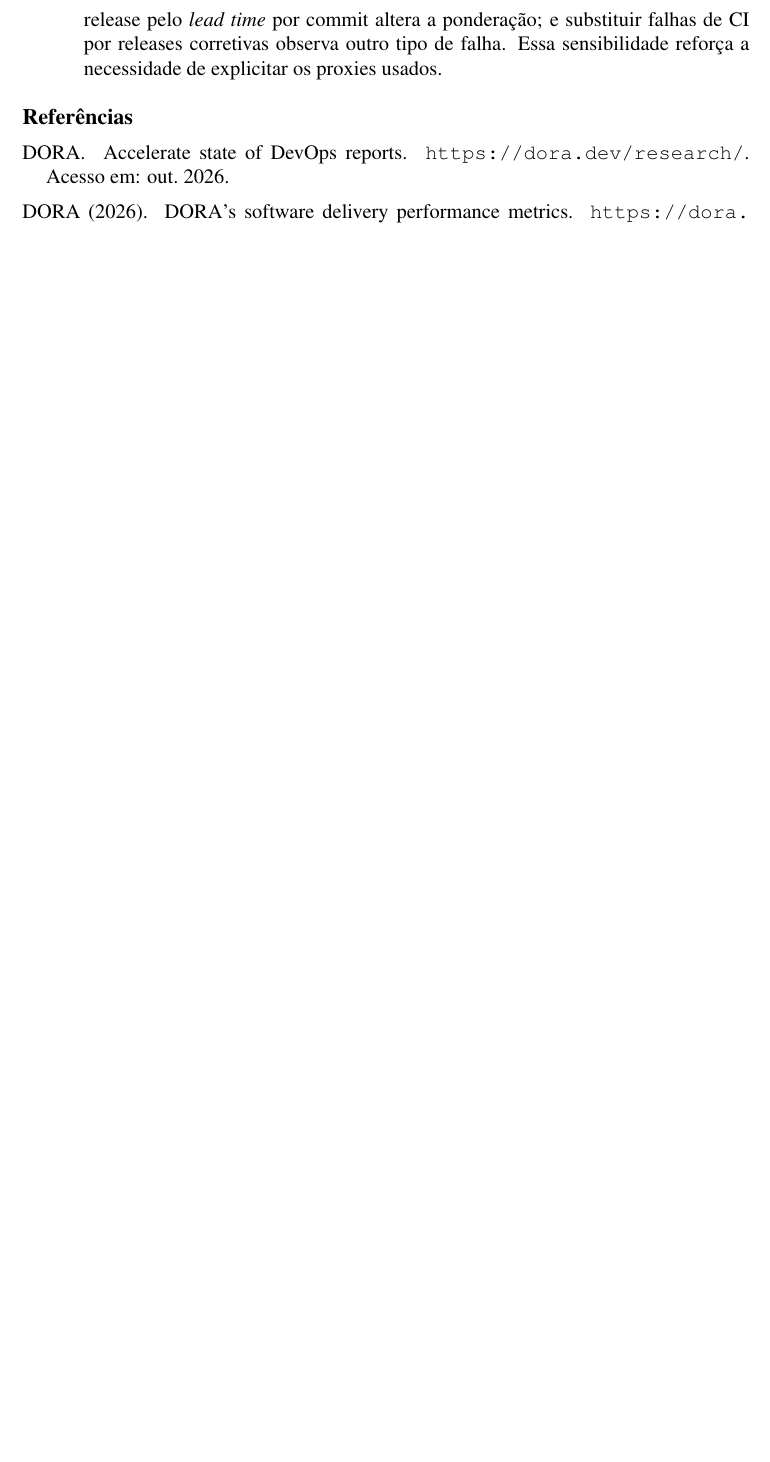
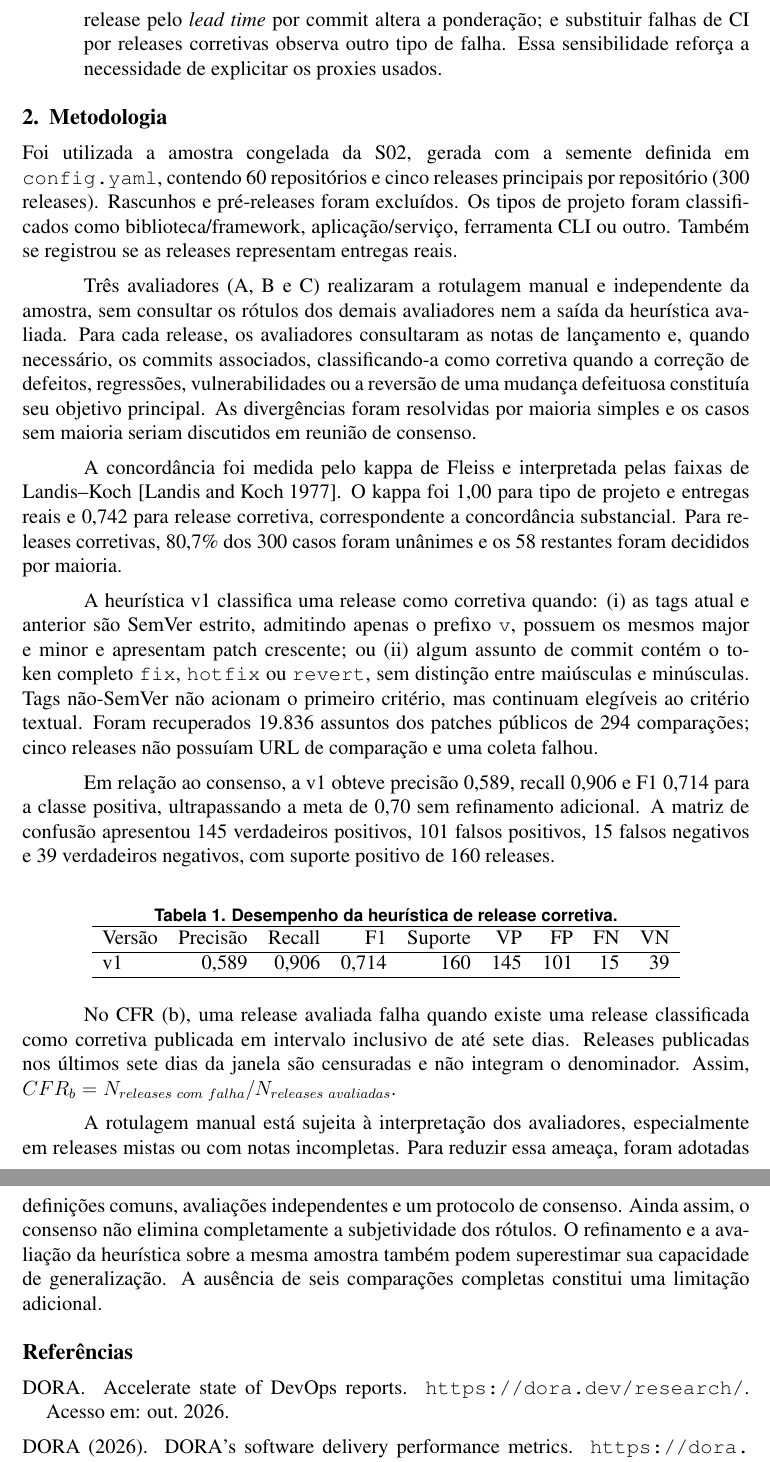
Before and after one commit to PedroMaiaAlves/lab-experimentacao-software, a LaTeX paper (Lab03/docs/artigo/artigo.tex, which reads Lab03/docs/artigo/metodologia.tex): part of page 3 of 3 before the commit and two parts of pages 3 and 4 of 4 after it, the two joined at a grey line, cut so that both start at the same text, the shorter picture padded with empty space. Compiled offline with pdfLaTeX.

Commit message:
Documenta metodologia e resultados da S02-B4

```diff
--- /dev/null
+++ b/Lab03/docs/artigo/metodologia.tex
@@ -0,0 +1,61 @@
+\section{Metodologia}
+\label{sec:metodologia}
+
+Foi utilizada a amostra congelada da S02, gerada com a semente definida em
+\texttt{config.yaml}, contendo 60 repositórios e cinco releases principais por
+repositório (300 releases). Rascunhos e pré-releases foram excluídos. Os tipos de
+projeto foram classificados como biblioteca/framework, aplicação/serviço, ferramenta
+CLI ou outro. Também se registrou se as releases representam entregas reais.
+
+Três avaliadores (A, B e C) realizaram a rotulagem manual e independente da
+amostra, sem consultar os rótulos dos demais avaliadores nem a saída da heurística
+avaliada. Para cada release, os avaliadores consultaram as notas de lançamento e,
+quando necessário, os commits associados, classificando-a como corretiva quando a
+correção de defeitos, regressões, vulnerabilidades ou a reversão de uma mudança
+defeituosa constituía seu objetivo principal. As divergências foram resolvidas por
+maioria simples e os casos sem maioria seriam discutidos em reunião de consenso.
+
+A concordância foi medida pelo kappa de Fleiss e interpretada pelas faixas de
+Landis--Koch~\cite{landis1977measurement}. O kappa foi 1,00 para tipo de projeto e
+entregas reais e 0,742 para release corretiva, correspondente a concordância
+substancial. Para releases corretivas, 80,7\% dos 300 casos foram unânimes e os 58
+restantes foram decididos por maioria.
+
+A heurística v1 classifica uma release como corretiva quando: (i) as tags atual e
+anterior são SemVer estrito, admitindo apenas o prefixo \texttt{v}, possuem os mesmos
+major e minor e apresentam patch crescente; ou (ii) algum assunto de commit contém o
+token completo \texttt{fix}, \texttt{hotfix} ou \texttt{revert}, sem distinção entre
+maiúsculas e minúsculas. Tags não-SemVer não acionam o primeiro critério, mas continuam
+elegíveis ao critério textual. Foram recuperados 19.836 assuntos dos patches públicos
+de 294 comparações; cinco releases não possuíam URL de comparação e uma coleta falhou.
+
+Em relação ao consenso, a v1 obteve precisão 0,589, recall 0,906 e F1 0,714 para a
+classe positiva, ultrapassando a meta de 0,70 sem refinamento adicional. A matriz de
+confusão apresentou 145 verdadeiros positivos, 101 falsos positivos, 15 falsos
+negativos e 39 verdadeiros negativos, com suporte positivo de 160 releases.
+
+\begin{table}[ht]
+  \centering
+  \caption{Desempenho da heurística de release corretiva.}
+  \label{tab:heuristica-corretiva}
+  \begin{tabular}{lrrrrrrrr}
+    \hline
+    Versão & Precisão & Recall & F1 & Suporte & VP & FP & FN & VN \\
+    \hline
+    v1 & 0,589 & 0,906 & 0,714 & 160 & 145 & 101 & 15 & 39 \\
+    \hline
+  \end{tabular}
+\end{table}
+
+No CFR (b), uma release avaliada falha quando existe uma release classificada como
+corretiva publicada em intervalo inclusivo de até sete dias. Releases publicadas nos
+últimos sete dias da janela são censuradas e não integram o denominador. Assim,
+$CFR_b = N_{releases\ com\ falha}/N_{releases\ avaliadas}$.
+
+A rotulagem manual está sujeita à interpretação dos avaliadores, especialmente em
+releases mistas ou com notas incompletas. Para reduzir essa ameaça, foram adotadas
+definições comuns, avaliações independentes e um protocolo de consenso. Ainda assim,
+o consenso não elimina completamente a subjetividade dos rótulos. O refinamento e a
+avaliação da heurística sobre a mesma amostra também podem superestimar sua capacidade
+de generalização. A ausência de seis comparações completas constitui uma limitação
+adicional.
```
Also changed, not shown: Lab03/docs/artigo/artigo.tex (+1 -0 lines), Lab03/docs/artigo/referencias.bib (+10 -0 lines).
